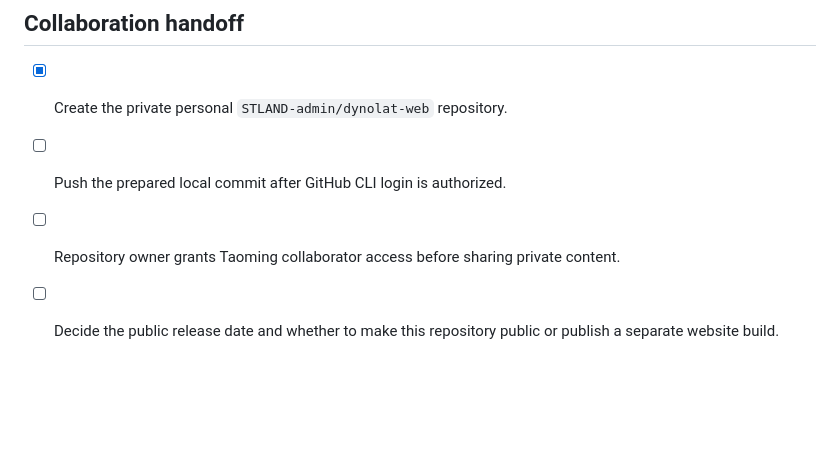
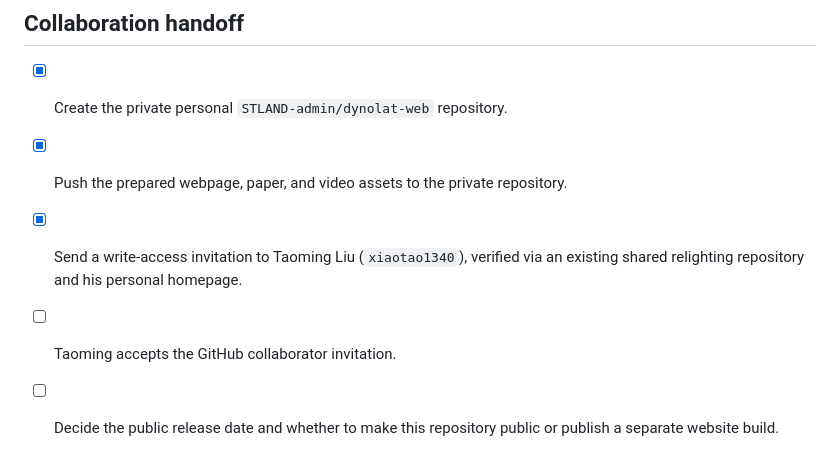
Before and after one commit to STLAND-admin/dynolat-web, a Markdown page: RELEASE_CHECKLIST.md, the part around the change. Rendered like a GitHub page; blank space fills up the shorter version.

Commit message:
Record completed upload and Taoming collaboration invitation

```diff
--- a/RELEASE_CHECKLIST.md
+++ b/RELEASE_CHECKLIST.md
@@ -33,6 +33,7 @@ Updated 2026-10-15. This is a collaboration draft; it does not authorize public
 ## Collaboration handoff
 
 - [x] Create the private personal `STLAND-admin/dynolat-web` repository.
-- [ ] Push the prepared local commit after GitHub CLI login is authorized.
-- [ ] Repository owner grants Taoming collaborator access before sharing private content.
+- [x] Push the prepared webpage, paper, and video assets to the private repository.
+- [x] Send a write-access invitation to Taoming Liu (`xiaotao1340`), verified via an existing shared relighting repository and his personal homepage.
+- [ ] Taoming accepts the GitHub collaborator invitation.
 - [ ] Decide the public release date and whether to make this repository public or publish a separate website build.
```
